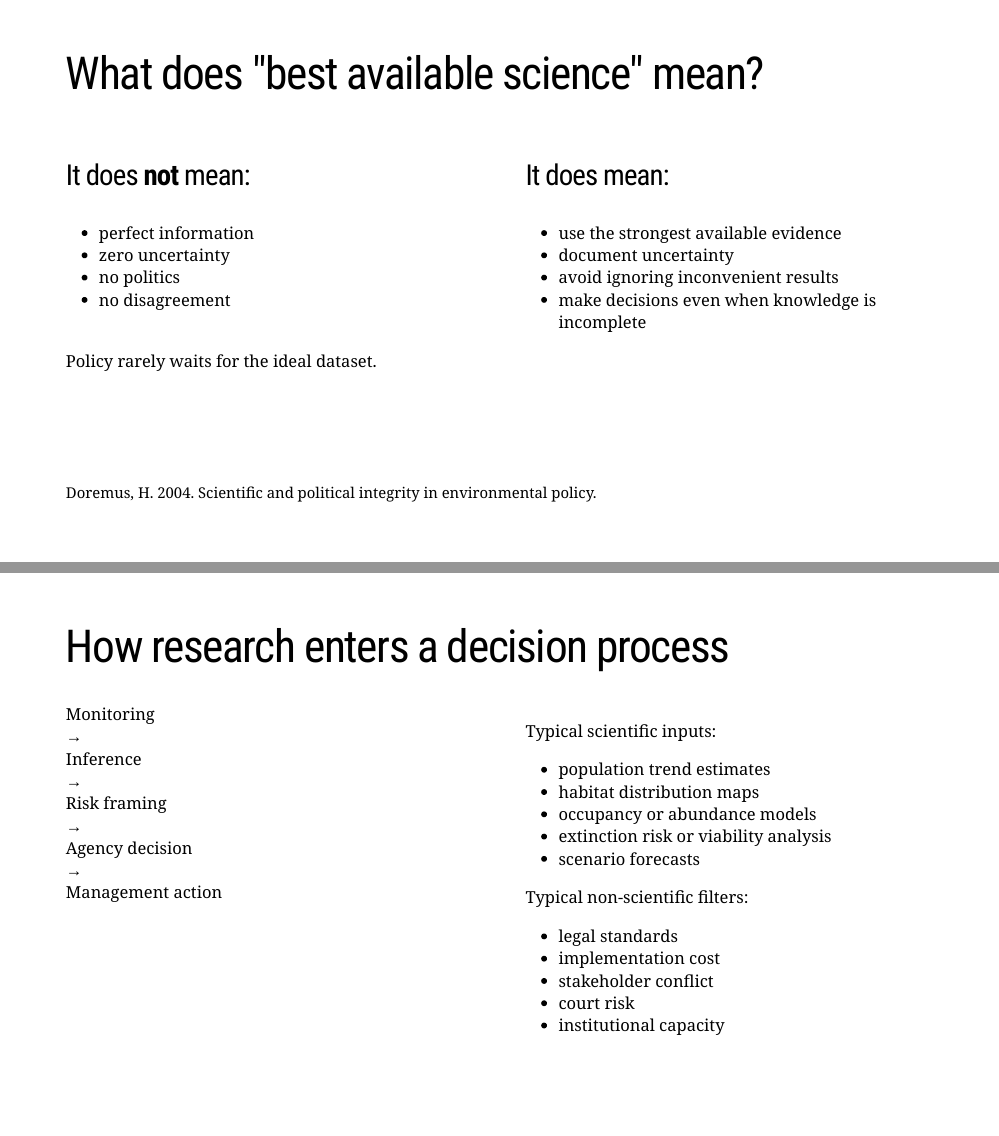
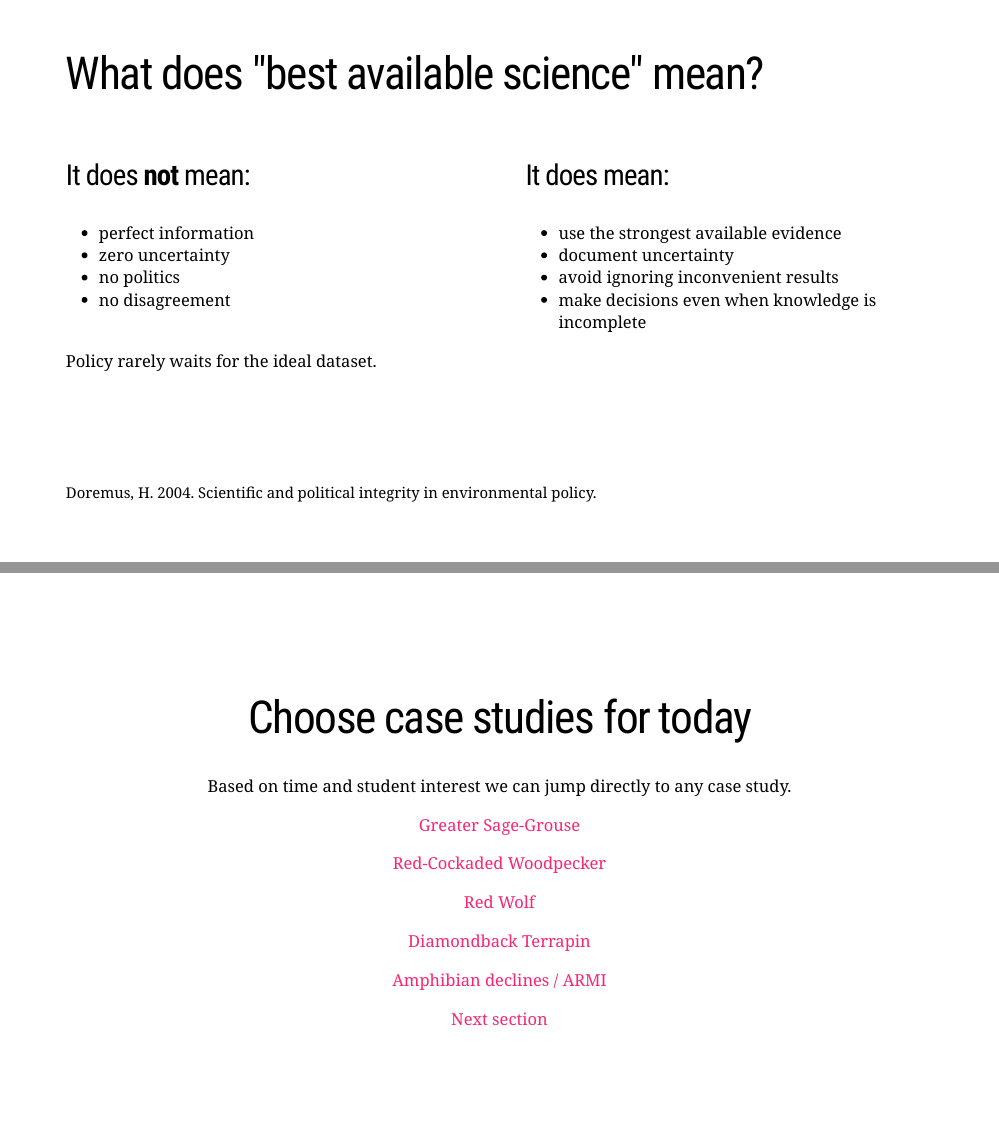
Before and after one commit to philip-gould/envpolicy, an R Markdown document (env_policy_guest_lecture.Rmd): pages 15 and 16 of 50 before the commit and pages 15 and 16 of 49 after it, joined at a grey line. Rendered offline with R 4.5, knitr and Pandoc, with nearby package versions; the slides are laid out offline by our stand-in for remark.js, each with all of its steps uncovered, in fonts that may differ from those the slides ask for, and without slide numbers, shadows or browser add-ons; a font, style sheet, LaTeX package, included part or bibliography that could not be used is replaced or left out.

Commit message:
removed slide: How research enteres a decision process.

````diff
--- a/env_policy_guest_lecture.Rmd
+++ b/env_policy_guest_lecture.Rmd
@@ -362,44 +362,6 @@ Policy rarely waits for the ideal dataset.
 Doremus, H. 2004. Scientific and political integrity in environmental policy.
 ]
 
----
-
-# How research enters a decision process
-.pull-left[
-```{r, echo=FALSE, results='asis'}
-cat('
-<div class="flow-wrap">
-  <div class="flow-box">Monitoring</div>
-  <div class="flow-arrow">→</div>
-  <div class="flow-box">Inference</div>
-  <div class="flow-arrow">→</div>
-  <div class="flow-box">Risk framing</div>
-  <div class="flow-arrow">→</div>
-  <div class="flow-box">Agency decision</div>
-  <div class="flow-arrow">→</div>
-  <div class="flow-box">Management action</div>
-</div>
-')
-```
-]
-
-.pull-right[
-Typical scientific inputs:
-
-- population trend estimates
-- habitat distribution maps
-- occupancy or abundance models
-- extinction risk or viability analysis
-- scenario forecasts
-
-Typical non-scientific filters:
-
-- legal standards
-- implementation cost
-- stakeholder conflict
-- court risk
-- institutional capacity
-]
 ---
 
 name: case-menu
````
